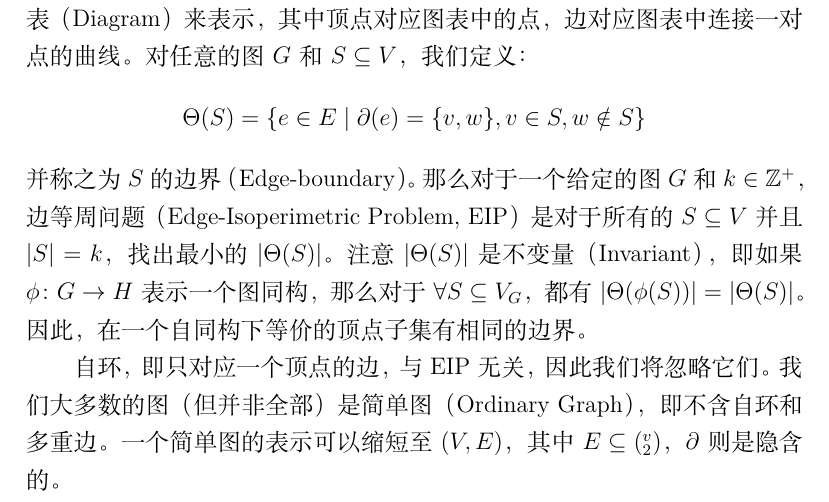
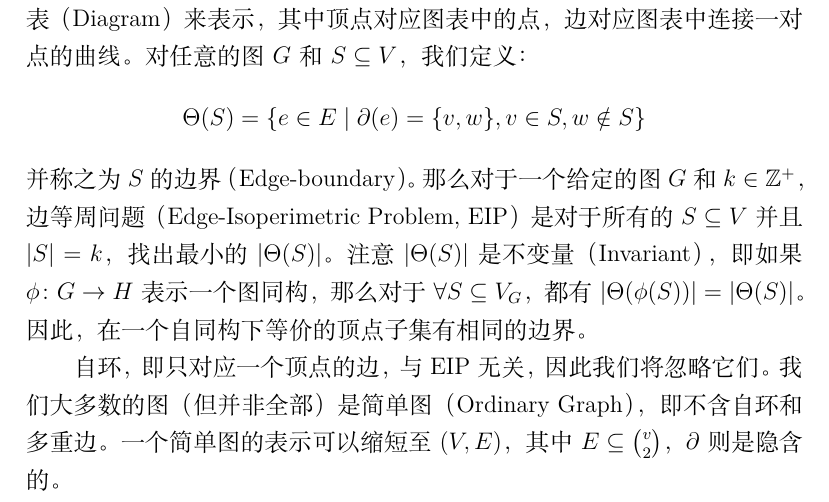
Before and after one commit to chaosdefinition/gp-docs, a LaTeX document (src/translation/eip/eip.tex): part of page 1 of 29, cut so that both start at the same text. Compiled offline with XeLaTeX.

Commit message:
Fix a mistake.

```diff
--- a/src/translation/eip/eip.tex
+++ b/src/translation/eip/eip.tex
@@ -93,7 +93,7 @@ $\partial \colon E \rightarrow \binom{v}{1} \cup \binom{v}{2}$ 构成。
 自环，即只对应一个顶点的边，与 EIP 无关，因此我们将忽略它们。
 我们大多数的图（但并非全部）是简单图（Ordinary Graph），即不含自环和多重边。
 一个简单图的表示可以缩短至 $(V, E)$，
-其中 $E \subseteq (_2^v)$，$\partial$ 则是隐含的。
+其中 $E \subseteq \binom{v}{2}$，$\partial$ 则是隐含的。
 
 \section{例子}
 \label{Section 2}
```
